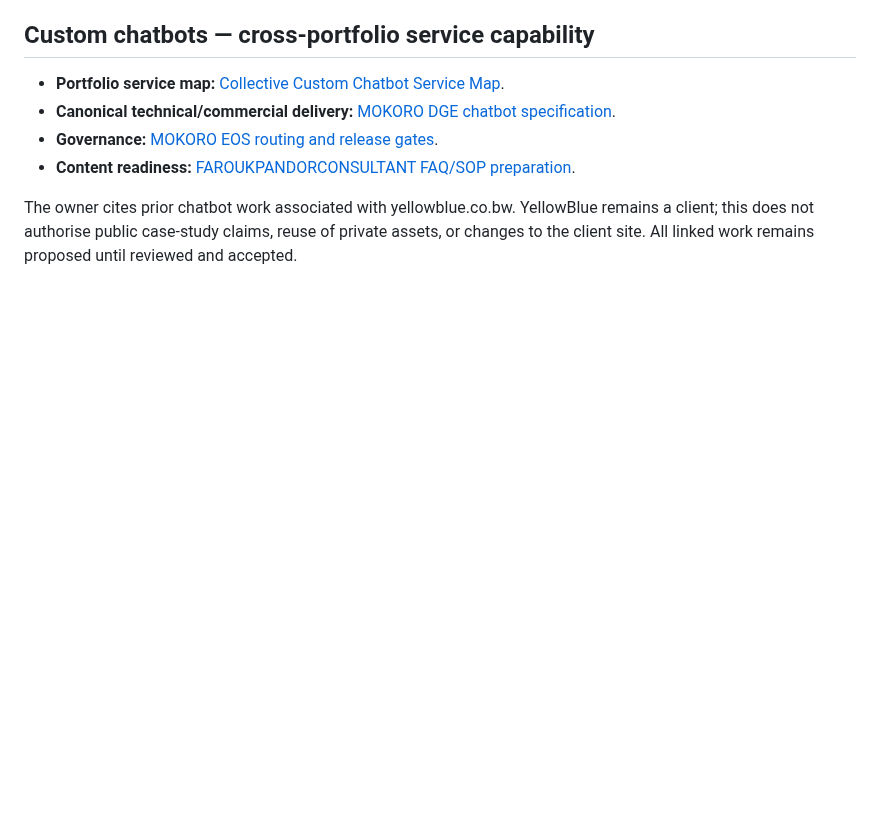
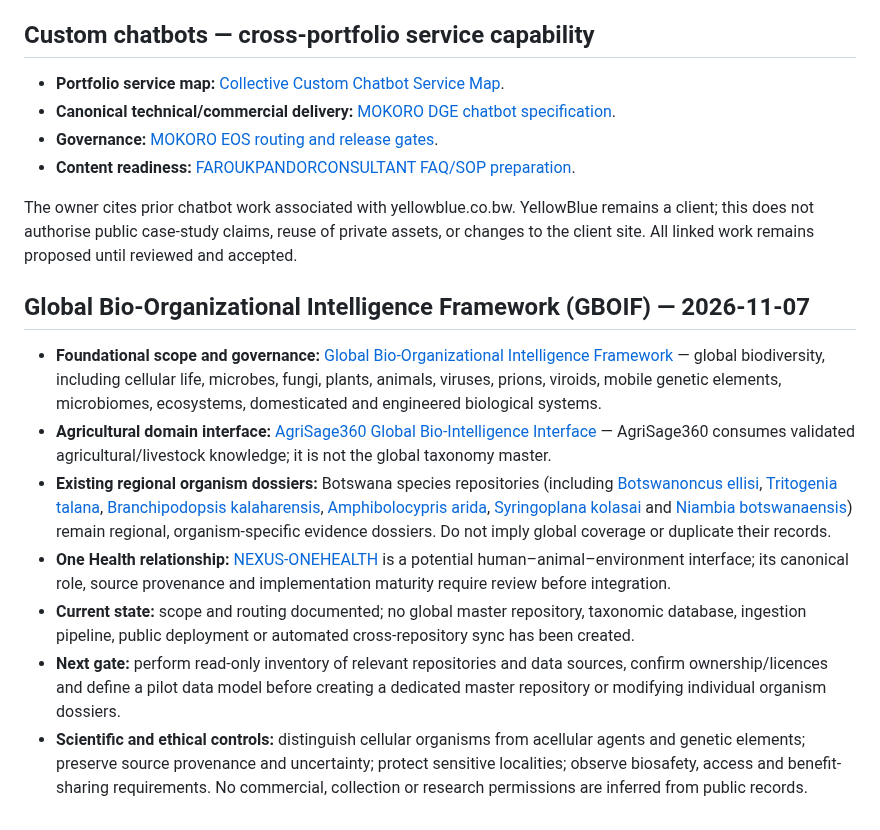
Before and after one commit to faroukpandor/faroukpandor.github.io, a Markdown page: docs/REPOSITORY-RELATIONSHIP-REGISTRY.md, the part around the change. Rendered like a GitHub page; blank space fills up the shorter version.

Commit message:
docs: register global bio-intelligence programme

```diff
--- a/docs/REPOSITORY-RELATIONSHIP-REGISTRY.md
+++ b/docs/REPOSITORY-RELATIONSHIP-REGISTRY.md
@@ -265,3 +265,14 @@ Do not duplicate the general-purpose application across repositories. Share the
 - **Content readiness:** [FAROUKPANDORCONSULTANT FAQ/SOP preparation](https://github.com/faroukpandor/FAROUKPANDORCONSULTANT/blob/strategy/business-support-service-catalogue-2026-10-16/docs/CUSTOMER-FAQ-KNOWLEDGE-PREPARATION-FOR-CHATBOTS-2026-10-16.md).
 
 The owner cites prior chatbot work associated with yellowblue.co.bw. YellowBlue remains a client; this does not authorise public case-study claims, reuse of private assets, or changes to the client site. All linked work remains proposed until reviewed and accepted.
+
+
+## Global Bio-Organizational Intelligence Framework (GBOIF) — 2026-11-07
+
+- **Foundational scope and governance:** [Global Bio-Organizational Intelligence Framework](./GLOBAL-BIO-ORGANIZATIONAL-INTELLIGENCE-FRAMEWORK.md) — global biodiversity, including cellular life, microbes, fungi, plants, animals, viruses, prions, viroids, mobile genetic elements, microbiomes, ecosystems, domesticated and engineered biological systems.
+- **Agricultural domain interface:** [AgriSage360 Global Bio-Intelligence Interface](https://github.com/faroukpandor/AGRISAGE/blob/main/docs/GLOBAL-BIO-INTELLIGENCE-AGRI-INTERFACE.md) — AgriSage360 consumes validated agricultural/livestock knowledge; it is not the global taxonomy master.
+- **Existing regional organism dossiers:** Botswana species repositories (including [Botswanoncus ellisi](https://github.com/faroukpandor/botswanoncus-ellisi), [Tritogenia talana](https://github.com/faroukpandor/tritogenia-talana), [Branchipodopsis kalaharensis](https://github.com/faroukpandor/branchipodopsis-kalaharensis), [Amphibolocypris arida](https://github.com/faroukpandor/amphibolocypris-arida), [Syringoplana kolasai](https://github.com/faroukpandor/syringoplana-kolasai) and [Niambia botswanaensis](https://github.com/faroukpandor/niambia-botswanaensis)) remain regional, organism-specific evidence dossiers. Do not imply global coverage or duplicate their records.
+- **One Health relationship:** [NEXUS-ONEHEALTH](https://github.com/faroukpandor/NEXUS-ONEHEALTH) is a potential human–animal–environment interface; its canonical role, source provenance and implementation maturity require review before integration.
+- **Current state:** scope and routing documented; no global master repository, taxonomic database, ingestion pipeline, public deployment or automated cross-repository sync has been created.
+- **Next gate:** perform read-only inventory of relevant repositories and data sources, confirm ownership/licences and define a pilot data model before creating a dedicated master repository or modifying individual organism dossiers.
+- **Scientific and ethical controls:** distinguish cellular organisms from acellular agents and genetic elements; preserve source provenance and uncertainty; protect sensitive localities; observe biosafety, access and benefit-sharing requirements. No commercial, collection or research permissions are inferred from public records.
```
